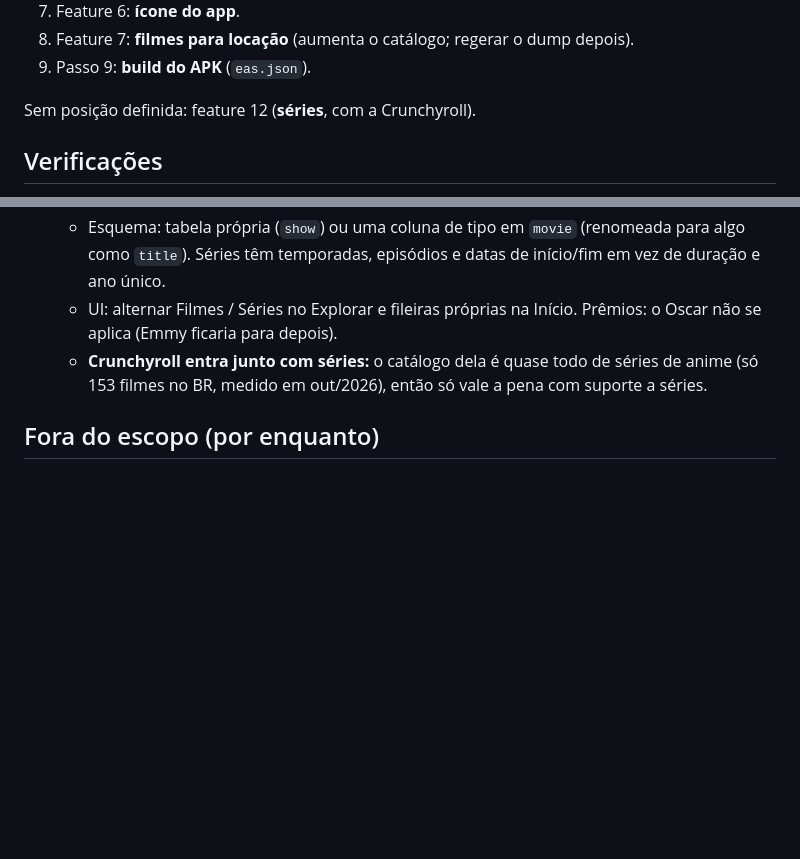
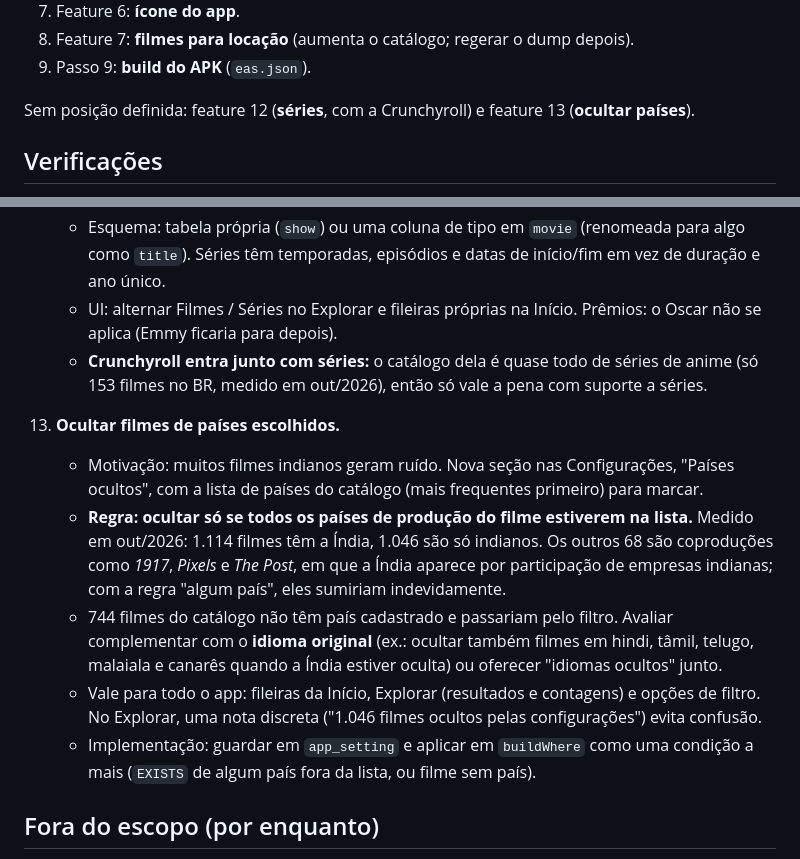
Before and after one commit to bbviana/v-flix, a Markdown page: plan.md, 2 parts joined by grey strips. GitHub-like rendering; blank space fills up the shorter version.

Commit message:
plan.md: ocultar filmes de países escolhidos
Co-Authored-By: Claude Opus 5.5 <noreply@anthropic.com>

```diff
--- a/plan.md
+++ b/plan.md
@@ -176,7 +176,7 @@ Ordem combinada depois do passo 8 (os números de feature referem-se a "Features
 8. Feature 7: **filmes para locação** (aumenta o catálogo; regerar o dump depois).
 9. Passo 9: **build do APK** (`eas.json`).
 
-Sem posição definida: feature 12 (**séries**, com a Crunchyroll).
+Sem posição definida: feature 12 (**séries**, com a Crunchyroll) e feature 13 (**ocultar países**).
 
 ## Verificações
 
@@ -255,6 +255,13 @@ Sem posição definida: feature 12 (**séries**, com a Crunchyroll).
     - UI: alternar Filmes / Séries no Explorar e fileiras próprias na Início. Prêmios: o Oscar não se aplica (Emmy ficaria para depois).
     - **Crunchyroll entra junto com séries:** o catálogo dela é quase todo de séries de anime (só 153 filmes no BR, medido em out/2026), então só vale a pena com suporte a séries.
 
+13. **Ocultar filmes de países escolhidos.**
+    - Motivação: muitos filmes indianos geram ruído. Nova seção nas Configurações, "Países ocultos", com a lista de países do catálogo (mais frequentes primeiro) para marcar.
+    - **Regra: ocultar só se todos os países de produção do filme estiverem na lista.** Medido em out/2026: 1.114 filmes têm a Índia, 1.046 são só indianos. Os outros 68 são coproduções como *1917*, *Pixels* e *The Post*, em que a Índia aparece por participação de empresas indianas; com a regra "algum país", eles sumiriam indevidamente.
+    - 744 filmes do catálogo não têm país cadastrado e passariam pelo filtro. Avaliar complementar com o **idioma original** (ex.: ocultar também filmes em hindi, tâmil, telugo, malaiala e canarês quando a Índia estiver oculta) ou oferecer "idiomas ocultos" junto.
+    - Vale para todo o app: fileiras da Início, Explorar (resultados e contagens) e opções de filtro. No Explorar, uma nota discreta ("1.046 filmes ocultos pelas configurações") evita confusão.
+    - Implementação: guardar em `app_setting` e aplicar em `buildWhere` como uma condição a mais (`EXISTS` de algum país fora da lista, ou filme sem país).
+
 ## Fora do escopo (por enquanto)
 
 Outros prêmios fora do Oscar (Globo de Ouro etc.; séries ficaram como feature 12), deep links para os apps dos serviços, sincronização automática/em segundo plano, backend, login.
```
